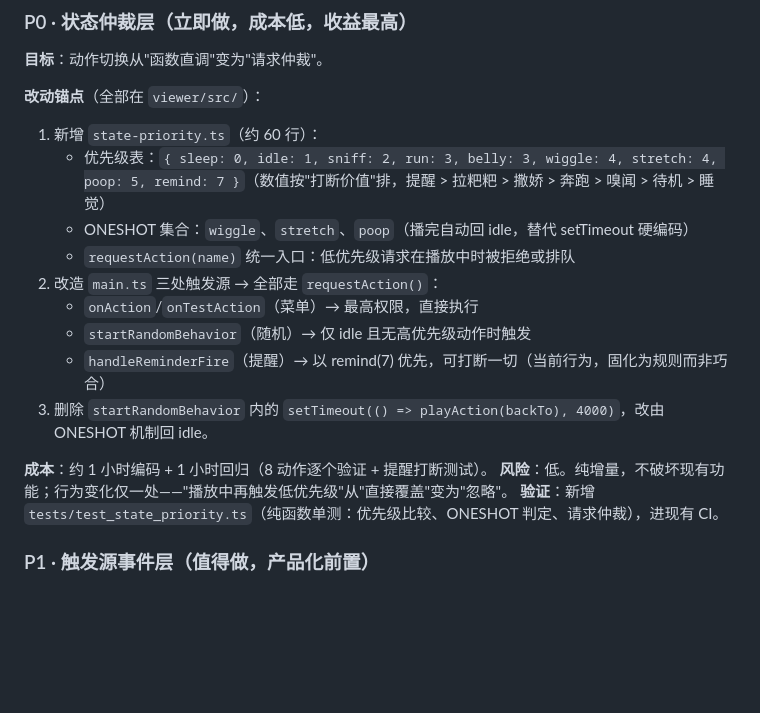
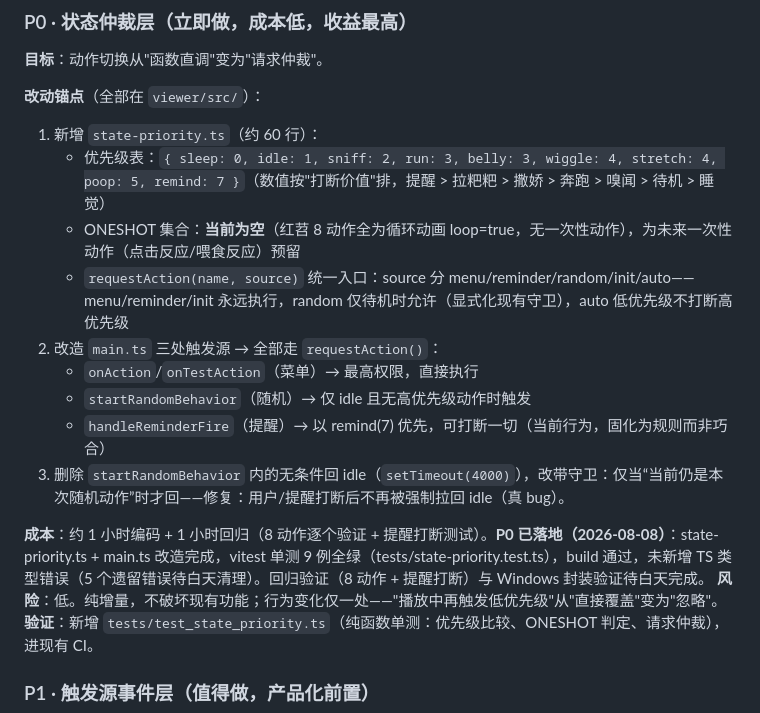
Before and after one commit to stshourenxy-dev/petpet-playbook, a Markdown page: docs/10-架构升级评估.md, the part around the change. Drawn GitHub-style; blank space fills up the shorter version.

Commit message:
docs: 10 更新 P0 落地记录（ONESHOT 修正为空集合、requestAction 五源、守卫修复、单测 9 例全绿）

```diff
--- a/docs/10-架构升级评估.md
+++ b/docs/10-架构升级评估.md
@@ -91,15 +91,15 @@ const SLEEP_SEQUENCE_STATES = ["yawning", "dozing", "collapsing", "sleeping", "w
 **改动锚点**（全部在 `viewer/src/`）：
 1. 新增 `state-priority.ts`（约 60 行）：
    - 优先级表：`{ sleep: 0, idle: 1, sniff: 2, run: 3, belly: 3, wiggle: 4, stretch: 4, poop: 5, remind: 7 }`（数值按"打断价值"排，提醒 > 拉粑粑 > 撒娇 > 奔跑 > 嗅闻 > 待机 > 睡觉）
-   - ONESHOT 集合：`wiggle`、`stretch`、`poop`（播完自动回 idle，替代 setTimeout 硬编码）
-   - `requestAction(name)` 统一入口：低优先级请求在播放中时被拒绝或排队
+   - ONESHOT 集合：**当前为空**（红苕 8 动作全为循环动画 loop=true，无一次性动作），为未来一次性动作（点击反应/喂食反应）预留
+   - `requestAction(name, source)` 统一入口：source 分 menu/reminder/random/init/auto——menu/reminder/init 永远执行，random 仅待机时允许（显式化现有守卫），auto 低优先级不打断高优先级
 2. 改造 `main.ts` 三处触发源 → 全部走 `requestAction()`：
    - `onAction`/`onTestAction`（菜单）→ 最高权限，直接执行
    - `startRandomBehavior`（随机）→ 仅 idle 且无高优先级动作时触发
    - `handleReminderFire`（提醒）→ 以 remind(7) 优先，可打断一切（当前行为，固化为规则而非巧合）
-3. 删除 `startRandomBehavior` 内的 `setTimeout(() => playAction(backTo), 4000)`，改由 ONESHOT 机制回 idle。
+3. 删除 `startRandomBehavior` 内的无条件回 idle（`setTimeout(4000)`），改带守卫：仅当“当前仍是本次随机动作”时才回——修复：用户/提醒打断后不再被强制拉回 idle（真 bug）。
 
-**成本**：约 1 小时编码 + 1 小时回归（8 动作逐个验证 + 提醒打断测试）。
+**成本**：约 1 小时编码 + 1 小时回归（8 动作逐个验证 + 提醒打断测试）。**P0 已落地（2026-08-08）**：state-priority.ts + main.ts 改造完成，vitest 单测 9 例全绿（tests/state-priority.test.ts），build 通过，未新增 TS 类型错误（5 个遗留错误待白天清理）。回归验证（8 动作 + 提醒打断）与 Windows 封装验证待白天完成。
 **风险**：低。纯增量，不破坏现有功能；行为变化仅一处——"播放中再触发低优先级"从"直接覆盖"变为"忽略"。
 **验证**：新增 `tests/test_state_priority.ts`（纯函数单测：优先级比较、ONESHOT 判定、请求仲裁），进现有 CI。
 
```
